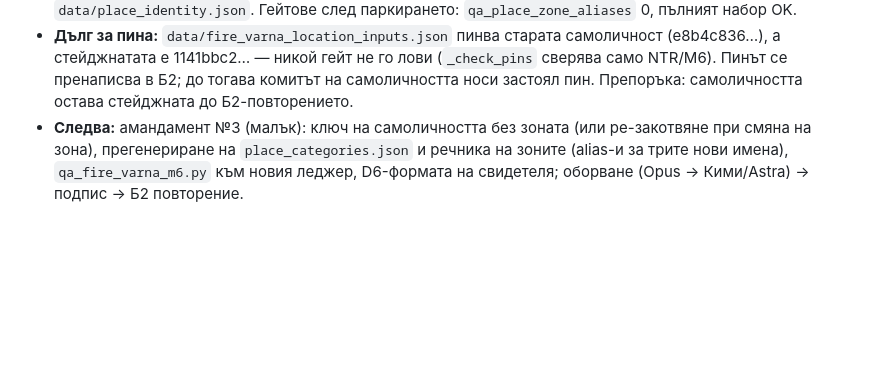
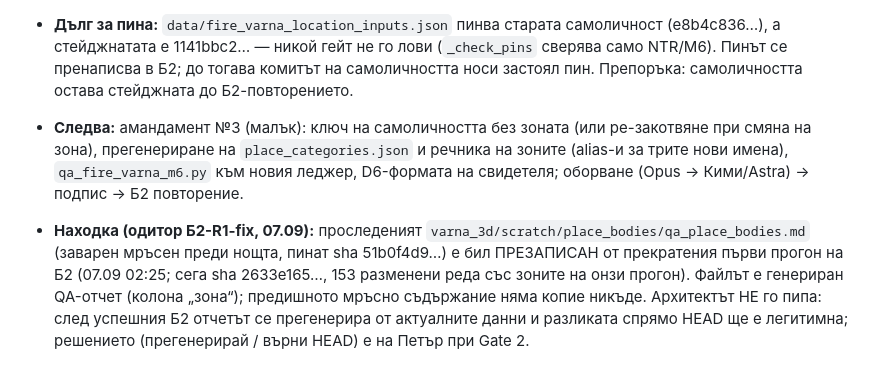
Before and after one commit to Petar1984/Fire_Varna, a Markdown page: docs/sessions/СЪСТОЯНИЕ_Границите_06.09.md, the part around the change. Drawn GitHub-style; blank space fills up the shorter version.

Commit message:
docs(sessions): finding — the pre-existing dirty QA report in varna_3d was overwritten by the aborted first Б2 run; left untouched, Petar decides at Gate 2
Co-Authored-By: Claude Fable 5.1 <noreply@anthropic.com>

```diff
--- a/docs/sessions/СЪСТОЯНИЕ_Границите_06.09.md
+++ b/docs/sessions/СЪСТОЯНИЕ_Границите_06.09.md
@@ -45,3 +45,5 @@
 - **Паркиране (архитект):** четирите изхода са копирани в `scratchpad/b2_outputs_2026-09-07/` (places 89e60d2e…, hotels b4f1f0bb…, inputs c06b93ab…, леджер fba94bf8…), махнати от индекса и работното дърво (HEAD износите върнати: 329310f5…, 46a44ce8…); стейджнат остава само `data/place_identity.json`. Гейтове след паркирането: `qa_place_zone_aliases` 0, пълният набор OK.
 - **Дълг за пина:** `data/fire_varna_location_inputs.json` пинва старата самоличност (e8b4c836…), а стейджнатата е 1141bbc2… — никой гейт не го лови (`_check_pins` сверява само NTR/M6). Пинът се пренаписва в Б2; до тогава комитът на самоличността носи застоял пин. Препоръка: самоличността остава стейджната до Б2-повторението.
 - **Следва:** амандамент №3 (малък): ключ на самоличността без зоната (или ре-закотвяне при смяна на зона), прегенериране на `place_categories.json` и речника на зоните (alias-и за трите нови имена), `qa_fire_varna_m6.py` към новия леджер, D6-формата на свидетеля; оборване (Opus → Кими/Astra) → подпис → Б2 повторение.
+
+- **Находка (одитор Б2-R1-fix, 07.09):** проследеният `varna_3d/scratch/place_bodies/qa_place_bodies.md` (заварен мръсен преди нощта, пинат sha 51b0f4d9…) е бил ПРЕЗАПИСАН от прекратения първи прогон на Б2 (07.09 02:25; сега sha 2633e165…, 153 разменени реда със зоните на онзи прогон). Файлът е генериран QA-отчет (колона „зона“); предишното мръсно съдържание няма копие никъде. Архитектът НЕ го пипа: след успешния Б2 отчетът се прегенерира от актуалните данни и разликата спрямо HEAD ще е легитимна; решението (прегенерирай / върни HEAD) е на Петър при Gate 2.
```
